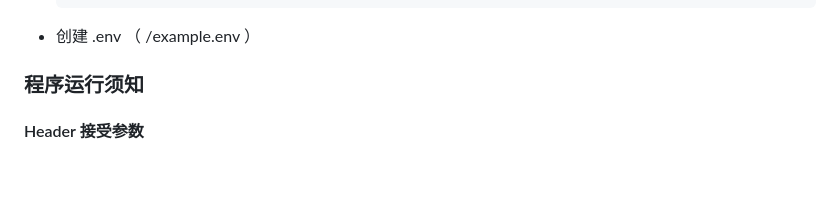
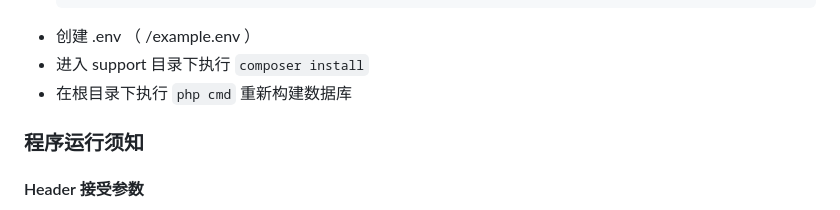
Before and after one commit to LinnBenson/TCore, a Markdown page: Readme.md, the part around the change. GitHub-like rendering; blank space fills up the shorter version.

Commit message:
首次提交

````diff
--- a/Readme.md
+++ b/Readme.md
@@ -28,6 +28,8 @@
     }
   ```
 - 创建 .env （ /example.env ）
+- 进入 support 目录下执行 `composer install`
+- 在根目录下执行 `php cmd` 重新构建数据库
 
 ### 程序运行须知
 #### Header 接受参数
````
